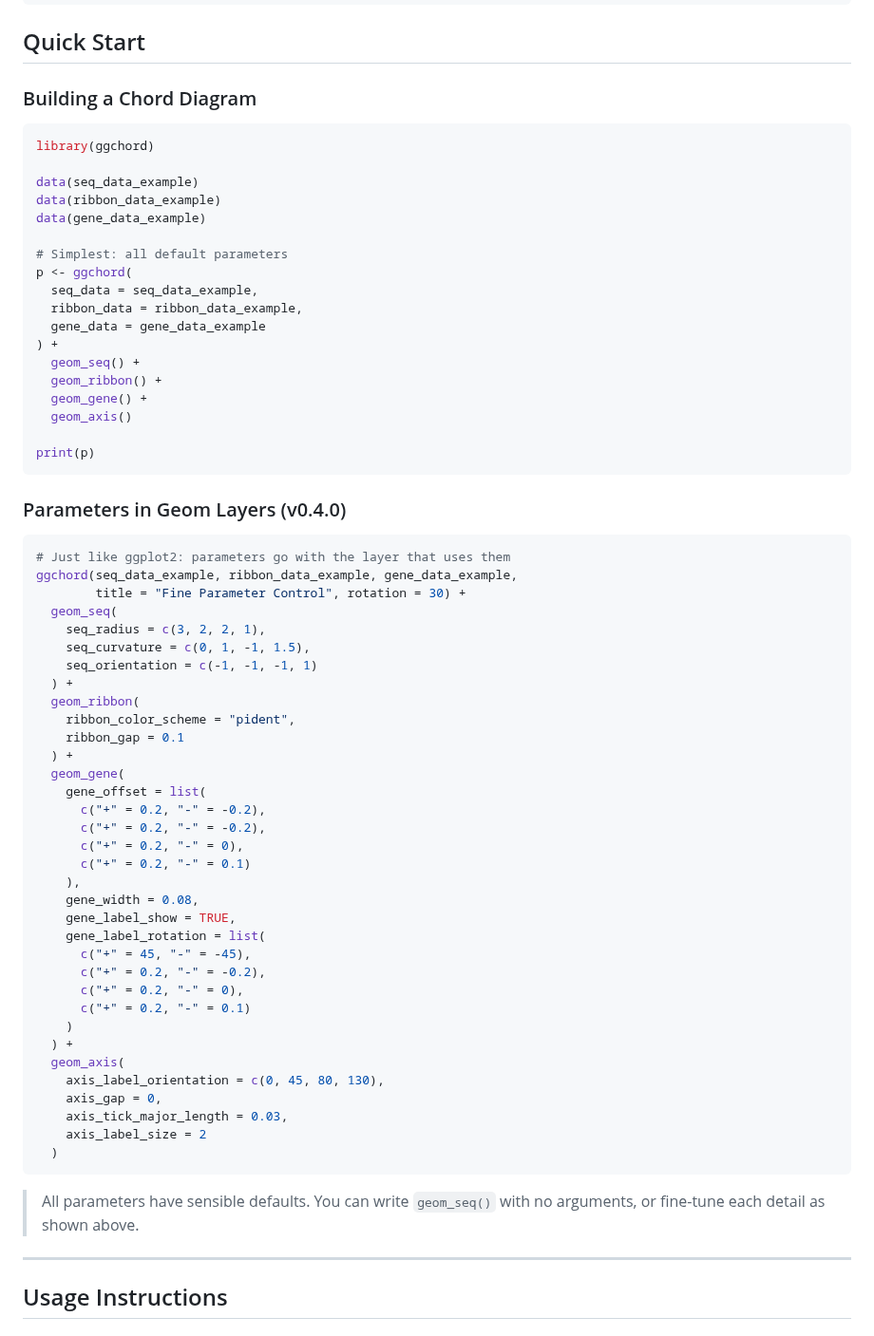
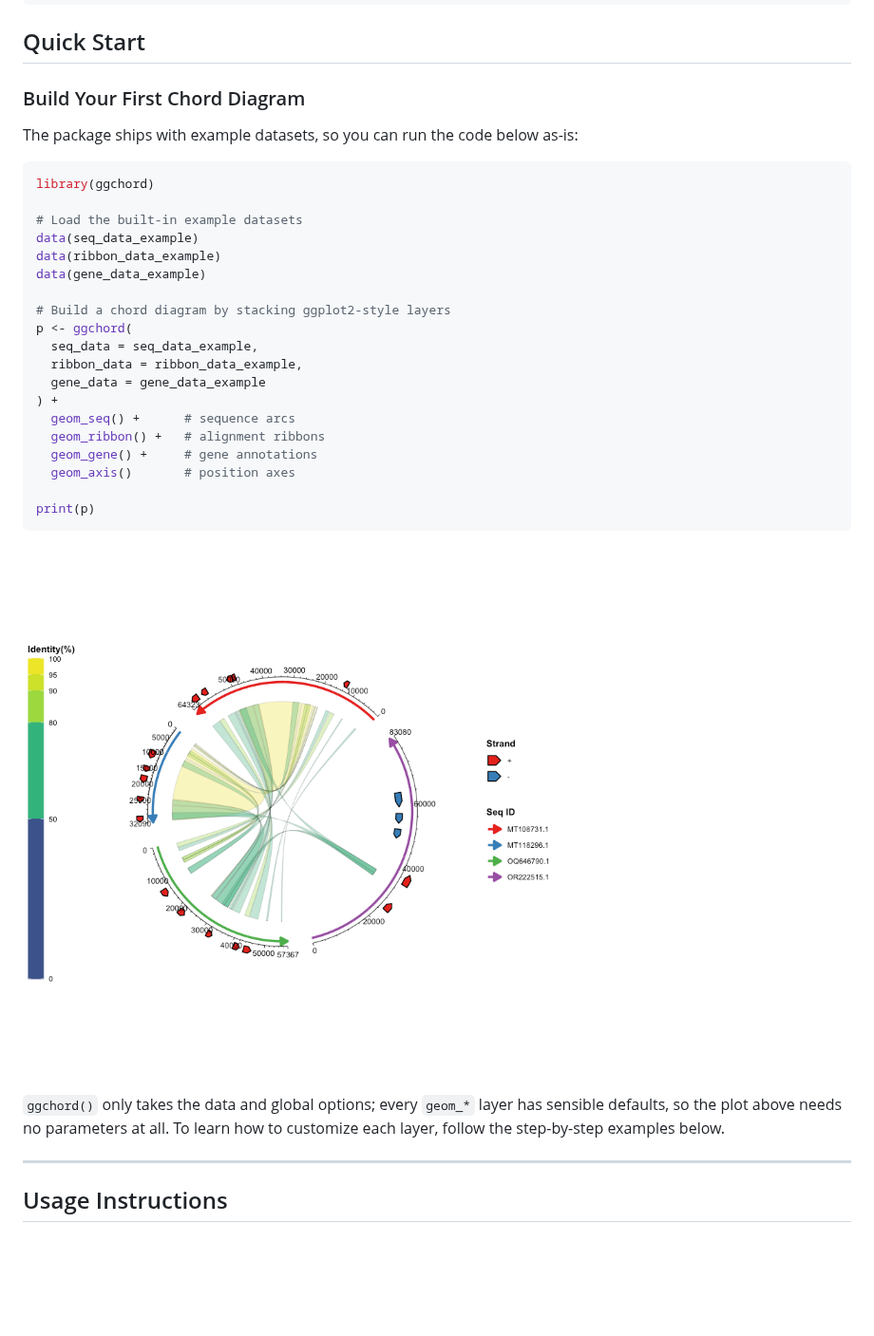
Before and after one commit to DangJem/ggchord, a Markdown page: README.md, the part around one of its changes. Shown at 95% size. GitHub-like rendering; blank space fills up the shorter version.

````diff
--- a/README.md
+++ b/README.md
@@ -49,69 +49,35 @@ devtools::install_github("DangJem/ggchord")
 
 ## Quick Start
 
-### Building a Chord Diagram
+### Build Your First Chord Diagram
+
+The package ships with example datasets, so you can run the code below as-is:
 
 ```r
 library(ggchord)
 
+# Load the built-in example datasets
 data(seq_data_example)
 data(ribbon_data_example)
 data(gene_data_example)
 
-# Simplest: all default parameters
+# Build a chord diagram by stacking ggplot2-style layers
 p <- ggchord(
   seq_data = seq_data_example,
   ribbon_data = ribbon_data_example,
   gene_data = gene_data_example
 ) +
-  geom_seq() +
-  geom_ribbon() +
-  geom_gene() +
-  geom_axis()
+  geom_seq() +      # sequence arcs
+  geom_ribbon() +   # alignment ribbons
+  geom_gene() +     # gene annotations
+  geom_axis()       # position axes
 
 print(p)
 ```
 
-### Parameters in Geom Layers (v0.4.0)
+![Basic chord diagram with all default parameters](examples/plots/combined_default.png)
 
-```r
-# Just like ggplot2: parameters go with the layer that uses them
-ggchord(seq_data_example, ribbon_data_example, gene_data_example,
-        title = "Fine Parameter Control", rotation = 30) +
-  geom_seq(
-    seq_radius = c(3, 2, 2, 1),
-    seq_curvature = c(0, 1, -1, 1.5),
-    seq_orientation = c(-1, -1, -1, 1)
-  ) +
-  geom_ribbon(
-    ribbon_color_scheme = "pident",
-    ribbon_gap = 0.1
-  ) +
-  geom_gene(
-    gene_offset = list(
-      c("+" = 0.2, "-" = -0.2),
-      c("+" = 0.2, "-" = -0.2),
-      c("+" = 0.2, "-" = 0),
-      c("+" = 0.2, "-" = 0.1)
-    ),
-    gene_width = 0.08,
-    gene_label_show = TRUE,
-    gene_label_rotation = list(
-      c("+" = 45, "-" = -45),
-      c("+" = 0.2, "-" = -0.2),
-      c("+" = 0.2, "-" = 0),
-      c("+" = 0.2, "-" = 0.1)
-    )
-  ) +
-  geom_axis(
-    axis_label_orientation = c(0, 45, 80, 130),
-    axis_gap = 0,
-    axis_tick_major_length = 0.03,
-    axis_label_size = 2
-  )
-```
-
-> All parameters have sensible defaults. You can write `geom_seq()` with no arguments, or fine-tune each detail as shown above.
+`ggchord()` only takes the data and global options; every `geom_*` layer has sensible defaults, so the plot above needs no parameters at all. To learn how to customize each layer, follow the step-by-step examples below.
 
 ---
 
````
Also changed, not shown: other parts of README.md (+100 -58 lines), README-Hans.md (+109 -101 lines), examples/plots/axis_seq_label.png (added), examples/plots/combined_fine.png, examples/plots/ribbon_subject.png (added), examples/plots/theme_custom.png (added), 2 other files.
